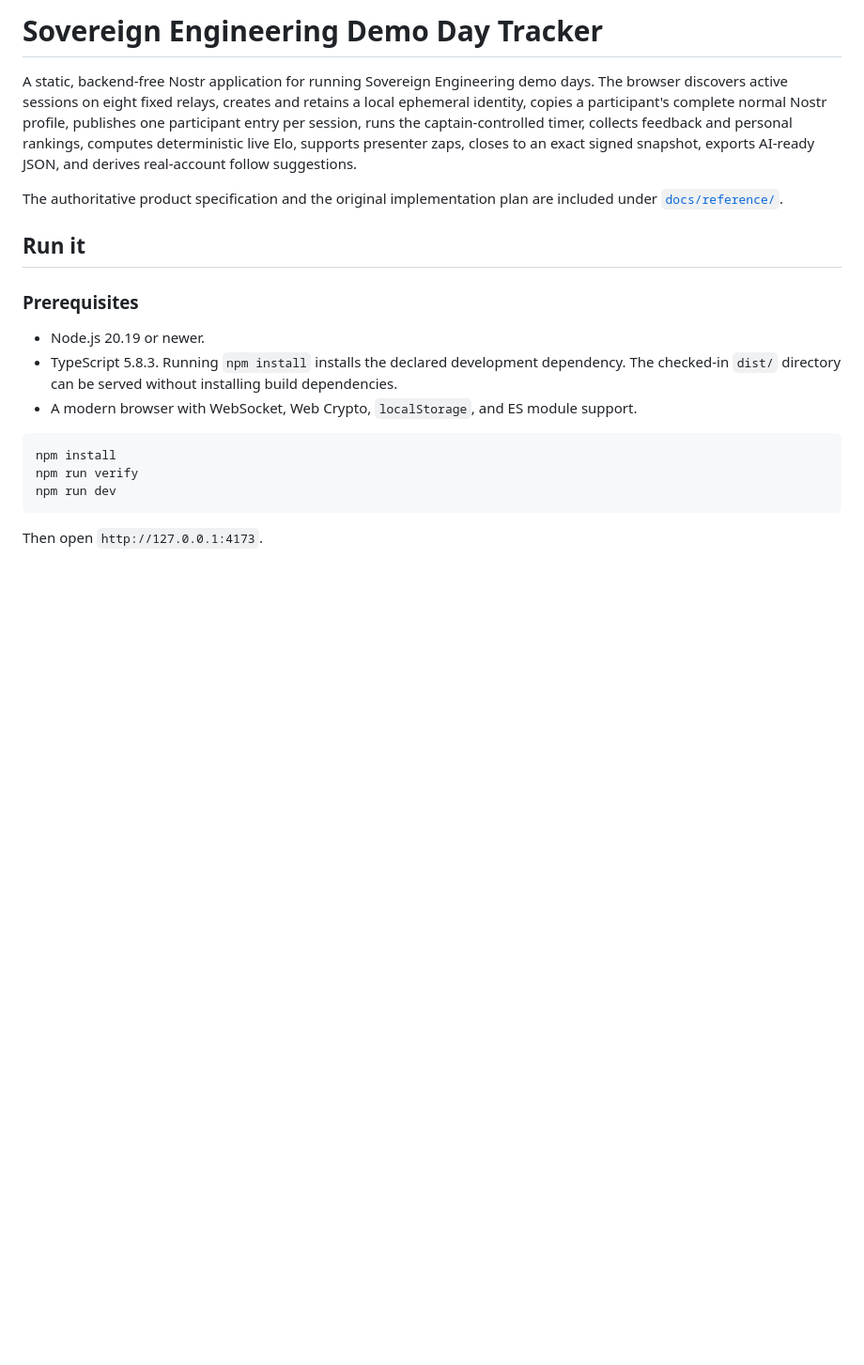
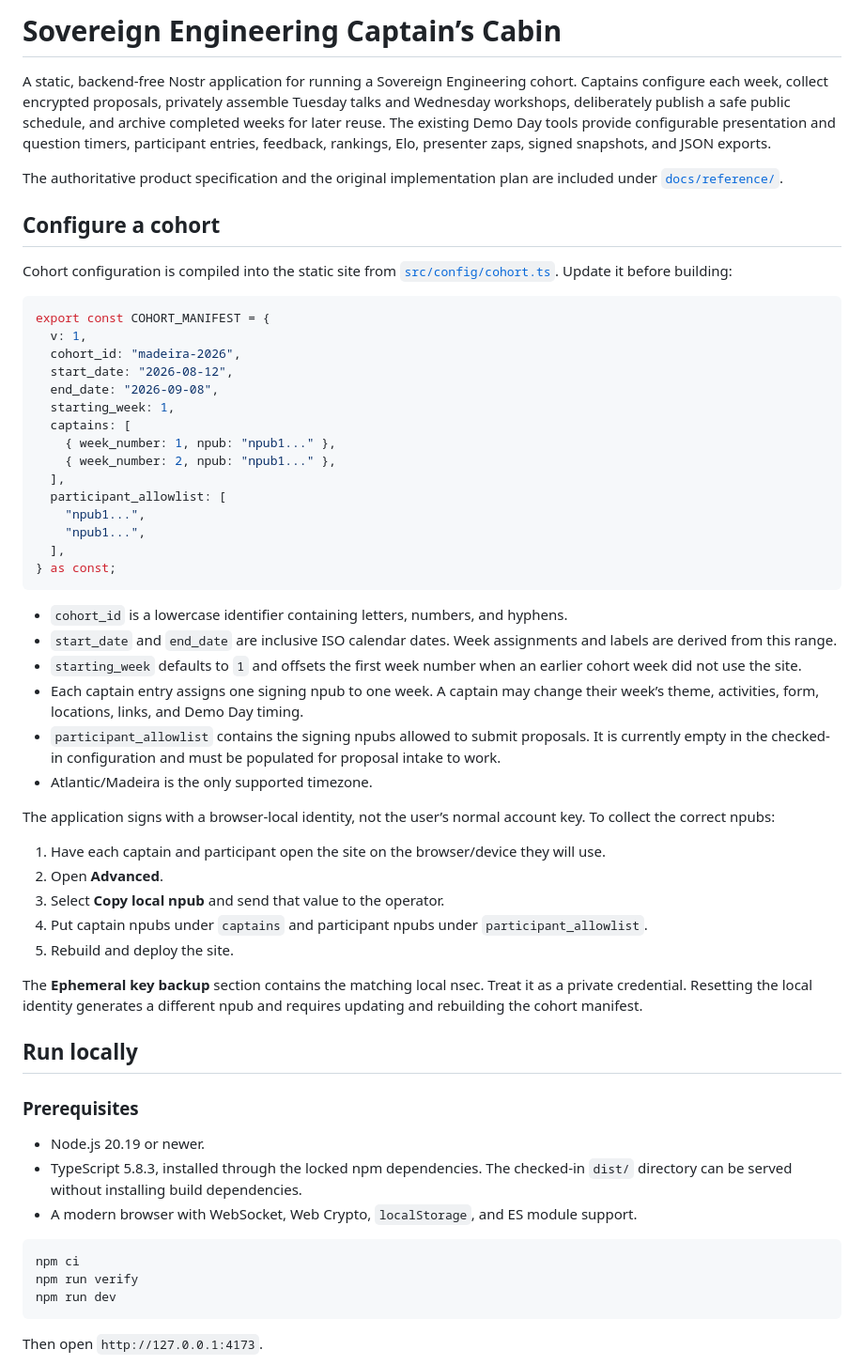
Before and after one commit to dskvr/cabin, a Markdown page: README.md, the part around one of its changes. Shown at 94% size. Drawn GitHub-style; blank space fills up the shorter version.

Commit message:
docs: add Captain's Cabin operating guide

````diff
--- a/README.md
+++ b/README.md
@@ -1,19 +1,58 @@
-# Sovereign Engineering Demo Day Tracker
+# Sovereign Engineering Captain’s Cabin
 
-A static, backend-free Nostr application for running Sovereign Engineering demo days. The browser discovers active sessions on eight fixed relays, creates and retains a local ephemeral identity, copies a participant's complete normal Nostr profile, publishes one participant entry per session, runs the captain-controlled timer, collects feedback and personal rankings, computes deterministic live Elo, supports presenter zaps, closes to an exact signed snapshot, exports AI-ready JSON, and derives real-account follow suggestions.
+A static, backend-free Nostr application for running a Sovereign Engineering cohort. Captains configure each week, collect encrypted proposals, privately assemble Tuesday talks and Wednesday workshops, deliberately publish a safe public schedule, and archive completed weeks for later reuse. The existing Demo Day tools provide configurable presentation and question timers, participant entries, feedback, rankings, Elo, presenter zaps, signed snapshots, and JSON exports.
 
 The authoritative product specification and the original implementation plan are included under [`docs/reference/`](docs/reference/).
 
-## Run it
+## Configure a cohort
+
+Cohort configuration is compiled into the static site from [`src/config/cohort.ts`](src/config/cohort.ts). Update it before building:
+
+```ts
+export const COHORT_MANIFEST = {
+  v: 1,
+  cohort_id: "madeira-2026",
+  start_date: "2026-08-12",
+  end_date: "2026-09-08",
+  starting_week: 1,
+  captains: [
+    { week_number: 1, npub: "npub1..." },
+    { week_number: 2, npub: "npub1..." },
+  ],
+  participant_allowlist: [
+    "npub1...",
+    "npub1...",
+  ],
+} as const;
+```
+
+- `cohort_id` is a lowercase identifier containing letters, numbers, and hyphens.
+- `start_date` and `end_date` are inclusive ISO calendar dates. Week assignments and labels are derived from this range.
+- `starting_week` defaults to `1` and offsets the first week number when an earlier cohort week did not use the site.
+- Each captain entry assigns one signing npub to one week. A captain may change their week’s theme, activities, form, locations, links, and Demo Day timing.
+- `participant_allowlist` contains the signing npubs allowed to submit proposals. It is currently empty in the checked-in configuration and must be populated for proposal intake to work.
+- Atlantic/Madeira is the only supported timezone.
+
+The application signs with a browser-local identity, not the user’s normal account key. To collect the correct npubs:
+
+1. Have each captain and participant open the site on the browser/device they will use.
+2. Open **Advanced**.
+3. Select **Copy local npub** and send that value to the operator.
+4. Put captain npubs under `captains` and participant npubs under `participant_allowlist`.
+5. Rebuild and deploy the site.
+
+The **Ephemeral key backup** section contains the matching local nsec. Treat it as a private credential. Resetting the local identity generates a different npub and requires updating and rebuilding the cohort manifest.
+
+## Run locally
 
 ### Prerequisites
 
 - Node.js 20.19 or newer.
-- TypeScript 5.8.3. Running `npm install` installs the declared development dependency. The checked-in `dist/` directory can be served without installing build dependencies.
+- TypeScript 5.8.3, installed through the locked npm dependencies. The checked-in `dist/` directory can be served without installing build dependencies.
 - A modern browser with WebSocket, Web Crypto, `localStorage`, and ES module support.
 
 ```bash
-npm install
+npm ci
 npm run verify
 npm run dev
 ```
````
Also changed, not shown: other parts of README.md (+58 -4 lines).
